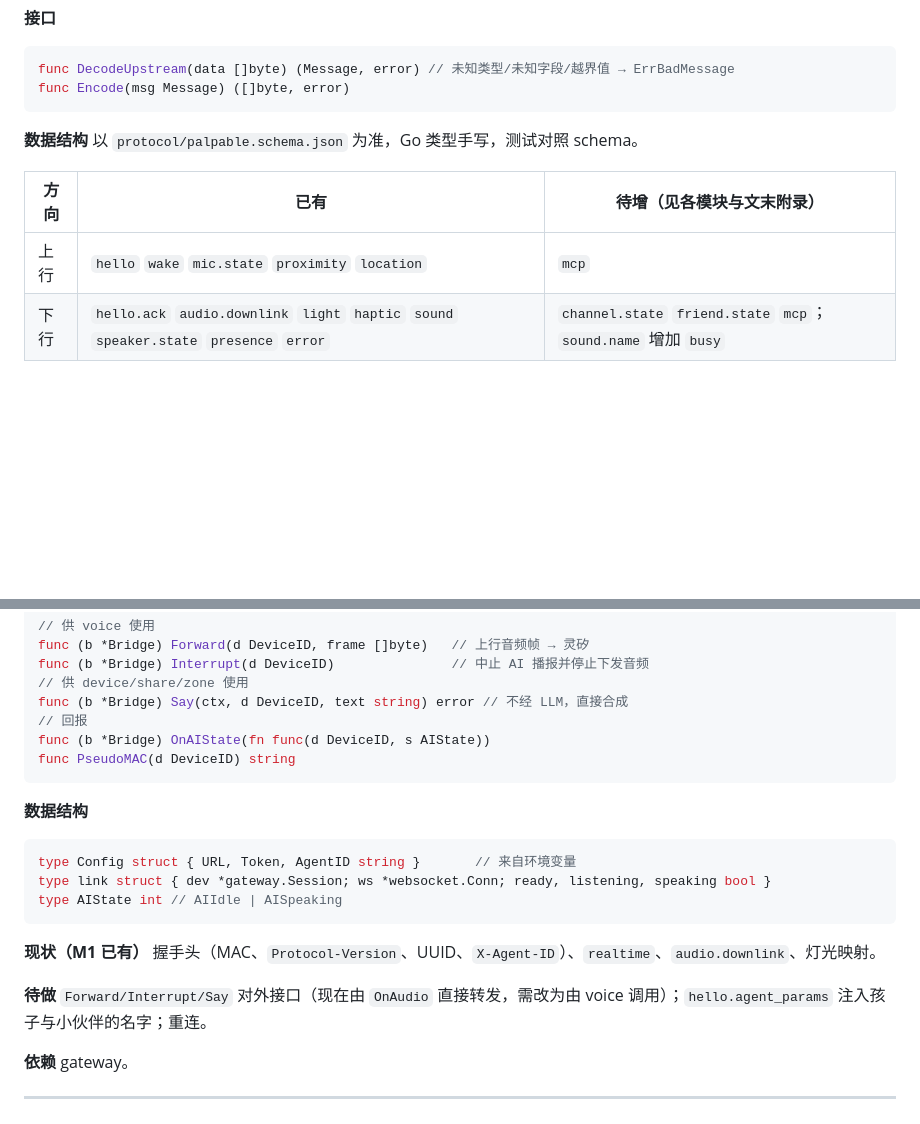
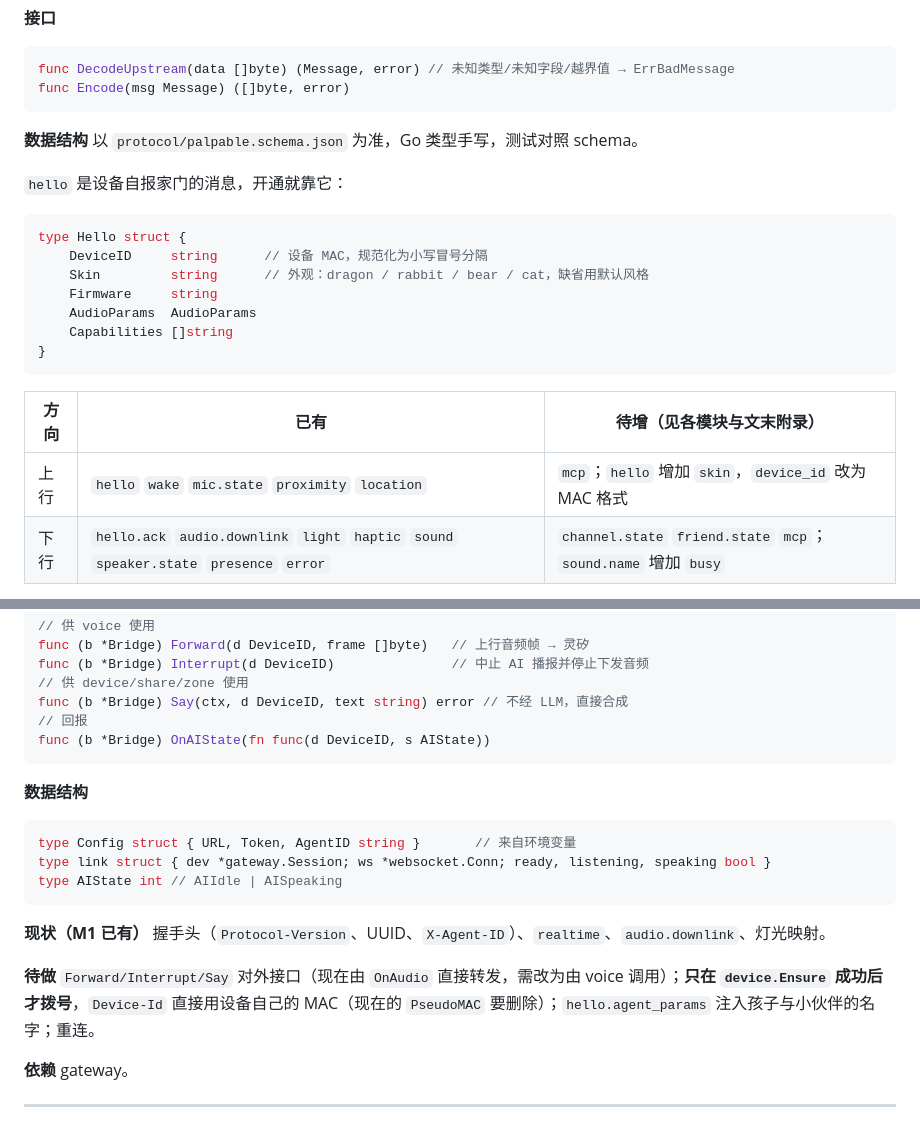
Before and after one commit to LiusCraft/palpable, a Markdown page: docs/modules.md, 2 parts joined by grey strips. Rendered like a GitHub page; blank space fills up the shorter version.

````diff
--- a/docs/modules.md
+++ b/docs/modules.md
@@ -68,9 +103,20 @@ func Encode(msg Message) ([]byte, error)
 
 **数据结构** 以 `protocol/palpable.schema.json` 为准，Go 类型手写，测试对照 schema。
 
+`hello` 是设备自报家门的消息，开通就靠它：
+```go
+type Hello struct {
+    DeviceID     string      // 设备 MAC，规范化为小写冒号分隔
+    Skin         string      // 外观：dragon / rabbit / bear / cat，缺省用默认风格
+    Firmware     string
+    AudioParams  AudioParams
+    Capabilities []string
+}
+```
+
 | 方向 | 已有 | 待增（见各模块与文末附录） |
 | --- | --- | --- |
-| 上行 | `hello` `wake` `mic.state` `proximity` `location` | `mcp` |
+| 上行 | `hello` `wake` `mic.state` `proximity` `location` | `mcp`；`hello` 增加 `skin`，`device_id` 改为 MAC 格式 |
 | 下行 | `hello.ack` `audio.downlink` `light` `haptic` `sound` `speaker.state` `presence` `error` | `channel.state` `friend.state` `mcp`；`sound.name` 增加 `busy` |
 
 **依赖** 无。
@@ -324,7 +370,6 @@ func (b *Bridge) Interrupt(d DeviceID)               // 中止 AI 播报并停
 func (b *Bridge) Say(ctx, d DeviceID, text string) error // 不经 LLM，直接合成
 // 回报
 func (b *Bridge) OnAIState(fn func(d DeviceID, s AIState))
-func PseudoMAC(d DeviceID) string
 ```
 
 **数据结构**
@@ -334,9 +379,9 @@ type link struct { dev *gateway.Session; ws *websocket.Conn; ready, listening, s
 type AIState int // AIIdle | AISpeaking
 ```
 
-**现状（M1 已有）** 握手头（MAC、`Protocol-Version`、UUID、`X-Agent-ID`）、`realtime`、`audio.downlink`、灯光映射。
+**现状（M1 已有）** 握手头（`Protocol-Version`、UUID、`X-Agent-ID`）、`realtime`、`audio.downlink`、灯光映射。
 
-**待做** `Forward/Interrupt/Say` 对外接口（现在由 `OnAudio` 直接转发，需改为由 voice 调用）；`hello.agent_params` 注入孩子与小伙伴的名字；重连。
+**待做** `Forward/Interrupt/Say` 对外接口（现在由 `OnAudio` 直接转发，需改为由 voice 调用）；**只在 `device.Ensure` 成功后才拨号**，`Device-Id` 直接用设备自己的 MAC（现在的 `PseudoMAC` 要删除）；`hello.agent_params` 注入孩子与小伙伴的名字；重连。
 
 **依赖** gateway。
 
````
Also changed, not shown: other parts of docs/modules.md (+71 -16 lines), docs/linx-integration.md (+7 -5 lines), docs/tasks.md (+2 -2 lines).
